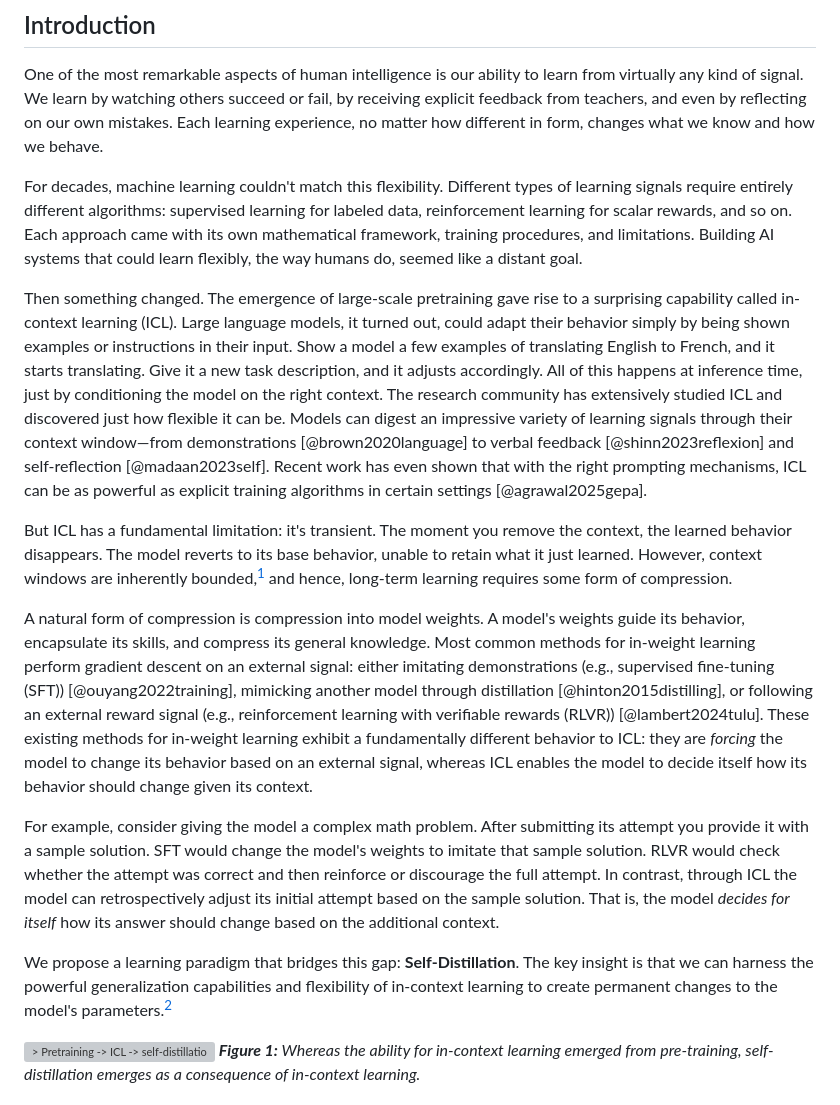
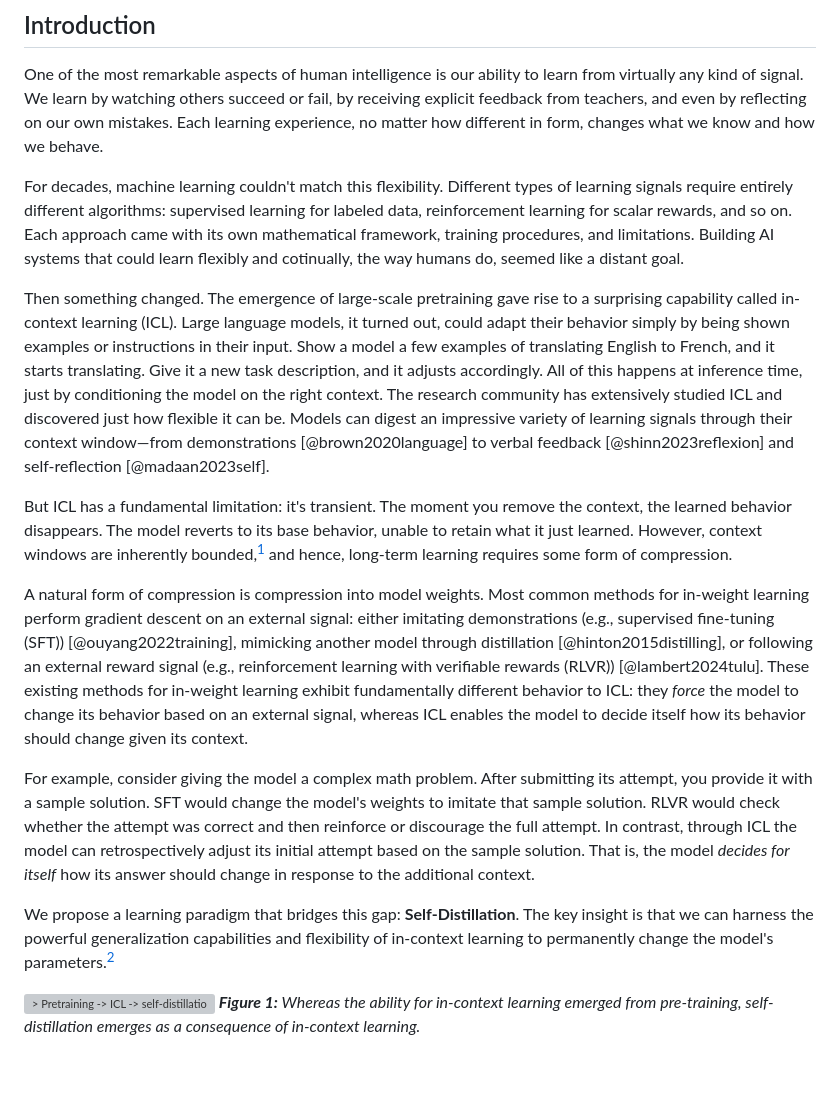
Before and after one commit to self-distillation/self-distillation.github.io, a Markdown page: content/blog.md, the part around the change. GitHub-like rendering; blank space fills up the shorter version; grey boxes are pictures that could not be loaded.

```diff
--- a/content/blog.md
+++ b/content/blog.md
@@ -11,23 +11,23 @@ date: February 2026
 
 One of the most remarkable aspects of human intelligence is our ability to learn from virtually any kind of signal. We learn by watching others succeed or fail, by receiving explicit feedback from teachers, and even by reflecting on our own mistakes. Each learning experience, no matter how different in form, changes what we know and how we behave.
 
-For decades, machine learning couldn't match this flexibility. Different types of learning signals require entirely different algorithms: supervised learning for labeled data, reinforcement learning for scalar rewards, and so on. Each approach came with its own mathematical framework, training procedures, and limitations. Building AI systems that could learn flexibly, the way humans do, seemed like a distant goal.
+For decades, machine learning couldn't match this flexibility. Different types of learning signals require entirely different algorithms: supervised learning for labeled data, reinforcement learning for scalar rewards, and so on. Each approach came with its own mathematical framework, training procedures, and limitations. Building AI systems that could learn flexibly and cotinually, the way humans do, seemed like a distant goal.
 
 Then something changed. The emergence of large-scale pretraining gave rise to a surprising capability called in-context learning (ICL). Large language models, it turned out, could adapt their behavior simply by being shown examples or instructions in their input. Show a model a few examples of translating English to French, and it starts translating. Give it a new task description, and it adjusts accordingly. All of this happens at inference time, just by conditioning the model on the right context.
-The research community has extensively studied ICL and discovered just how flexible it can be. Models can digest an impressive variety of learning signals through their context window—from demonstrations [@brown2020language] to verbal feedback [@shinn2023reflexion] and self-reflection [@madaan2023self]. Recent work has even shown that with the right prompting mechanisms, ICL can be as powerful as explicit training algorithms in certain settings [@agrawal2025gepa].
+The research community has extensively studied ICL and discovered just how flexible it can be. Models can digest an impressive variety of learning signals through their context window—from demonstrations [@brown2020language] to verbal feedback [@shinn2023reflexion] and self-reflection [@madaan2023self].
 
 But ICL has a fundamental limitation: it's transient. The moment you remove the context, the learned behavior disappears. The model reverts to its base behavior, unable to retain what it just learned.
 However, context windows are inherently bounded,[^boundedcontext] and hence, long-term learning requires some form of compression.
 
-A natural form of compression is compression into model weights. A model's weights guide its behavior, encapsulate its skills, and compress its general knowledge.
+A natural form of compression is compression into model weights.
 Most common methods for in-weight learning perform gradient descent on an external signal: either imitating demonstrations (e.g., supervised fine-tuning (SFT)) [@ouyang2022training], mimicking another model through distillation [@hinton2015distilling], or following an external reward signal (e.g., reinforcement learning with verifiable rewards (RLVR)) [@lambert2024tulu].
-These existing methods for in-weight learning exhibit a fundamentally different behavior to ICL: they are *forcing* the model to change its behavior based on an external signal, whereas ICL enables the model to decide itself how its behavior should change given its context.
+These existing methods for in-weight learning exhibit fundamentally different behavior to ICL: they *force* the model to change its behavior based on an external signal, whereas ICL enables the model to decide itself how its behavior should change given its context.
 
-For example, consider giving the model a complex math problem. After submitting its attempt you provide it with a sample solution. SFT would change the model's weights to imitate that sample solution. RLVR would check whether the attempt was correct and then reinforce or discourage the full attempt.
+For example, consider giving the model a complex math problem. After submitting its attempt, you provide it with a sample solution. SFT would change the model's weights to imitate that sample solution. RLVR would check whether the attempt was correct and then reinforce or discourage the full attempt.
 In contrast, through ICL the model can retrospectively adjust its initial attempt based on the sample solution.
-That is, the model *decides for itself* how its answer should change based on the additional context.
+That is, the model *decides for itself* how its answer should change in response to the additional context.
 
-We propose a learning paradigm that bridges this gap: **Self-Distillation**. The key insight is that we can harness the powerful generalization capabilities and flexibility of in-context learning to create permanent changes to the model's parameters.[^contextdistillation]
+We propose a learning paradigm that bridges this gap: **Self-Distillation**. The key insight is that we can harness the powerful generalization capabilities and flexibility of in-context learning to permanently change the model's parameters.[^contextdistillation]
 
 ![> Pretraining -> ICL -> self-distillation](figures/main.png)
 ***Figure 1:** Whereas the ability for in-context learning emerged from pre-training, self-distillation emerges as a consequence of in-context learning.*
```
